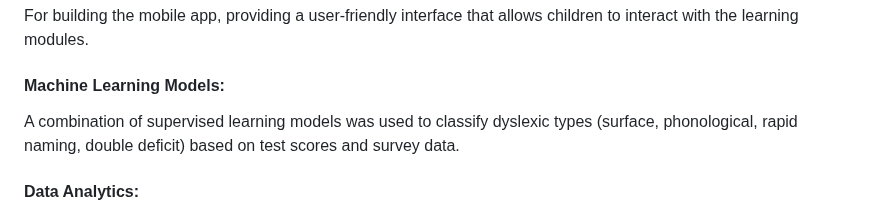
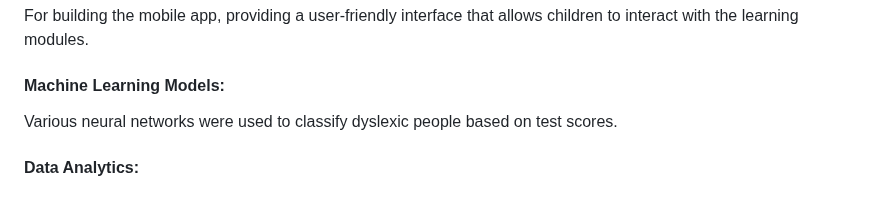
Before and after one commit to Shiraz-2022/brightMinds, a Markdown page: README.md, the part around the change. GitHub-like rendering.

```diff
--- a/README.md
+++ b/README.md
@@ -9,7 +9,7 @@ The motivation behind this project came from a strong desire to make education m
 #### React Native:
 For building the mobile app, providing a user-friendly interface that allows children to interact with the learning modules.
 #### Machine Learning Models:
-A combination of supervised learning models was used to classify dyslexic types (surface, phonological, rapid naming, double deficit) based on test scores and survey data.
+Various neural networks were used to classify dyslexic people based on test scores.
 #### Data Analytics:
 I generated both real and synthetic datasets to simulate various learning scenarios and dyslexic characteristics. Features such as reading speed, memory, visual and auditory discrimination were essential for personalizing the learning experience.
 
```
